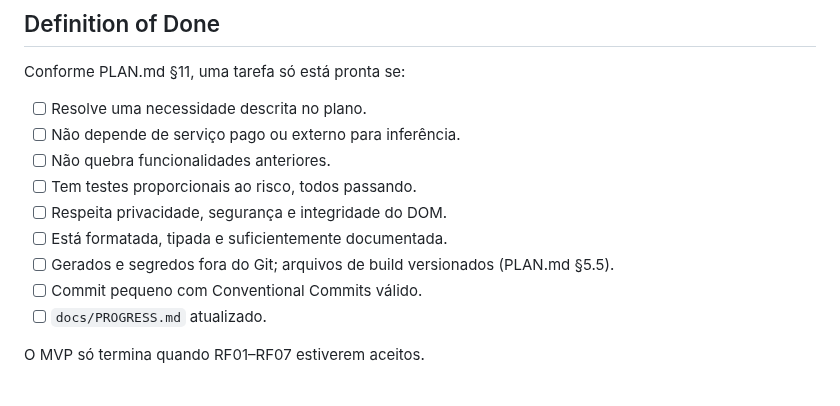
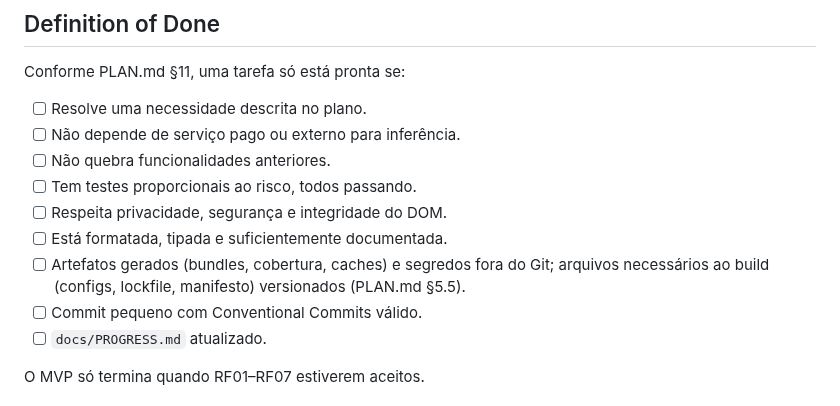
Before and after one commit to enricobarni/Lerium, a Markdown page: AGENTS.md, the part around the change. Drawn GitHub-style.

Commit message:
docs(agents): esclarece o que é versionado no build
Evita ler 'arquivos de build' como bundle compilado, que PLAN.md §5.5 proíbe versionar.

```diff
--- a/AGENTS.md
+++ b/AGENTS.md
@@ -84,7 +84,7 @@ Conforme PLAN.md §11, uma tarefa só está pronta se:
 - [ ] Tem testes proporcionais ao risco, todos passando.
 - [ ] Respeita privacidade, segurança e integridade do DOM.
 - [ ] Está formatada, tipada e suficientemente documentada.
-- [ ] Gerados e segredos fora do Git; arquivos de build versionados (PLAN.md §5.5).
+- [ ] Artefatos gerados (bundles, cobertura, caches) e segredos fora do Git; arquivos necessários ao build (configs, lockfile, manifesto) versionados (PLAN.md §5.5).
 - [ ] Commit pequeno com Conventional Commits válido.
 - [ ] `docs/PROGRESS.md` atualizado.
 
```
